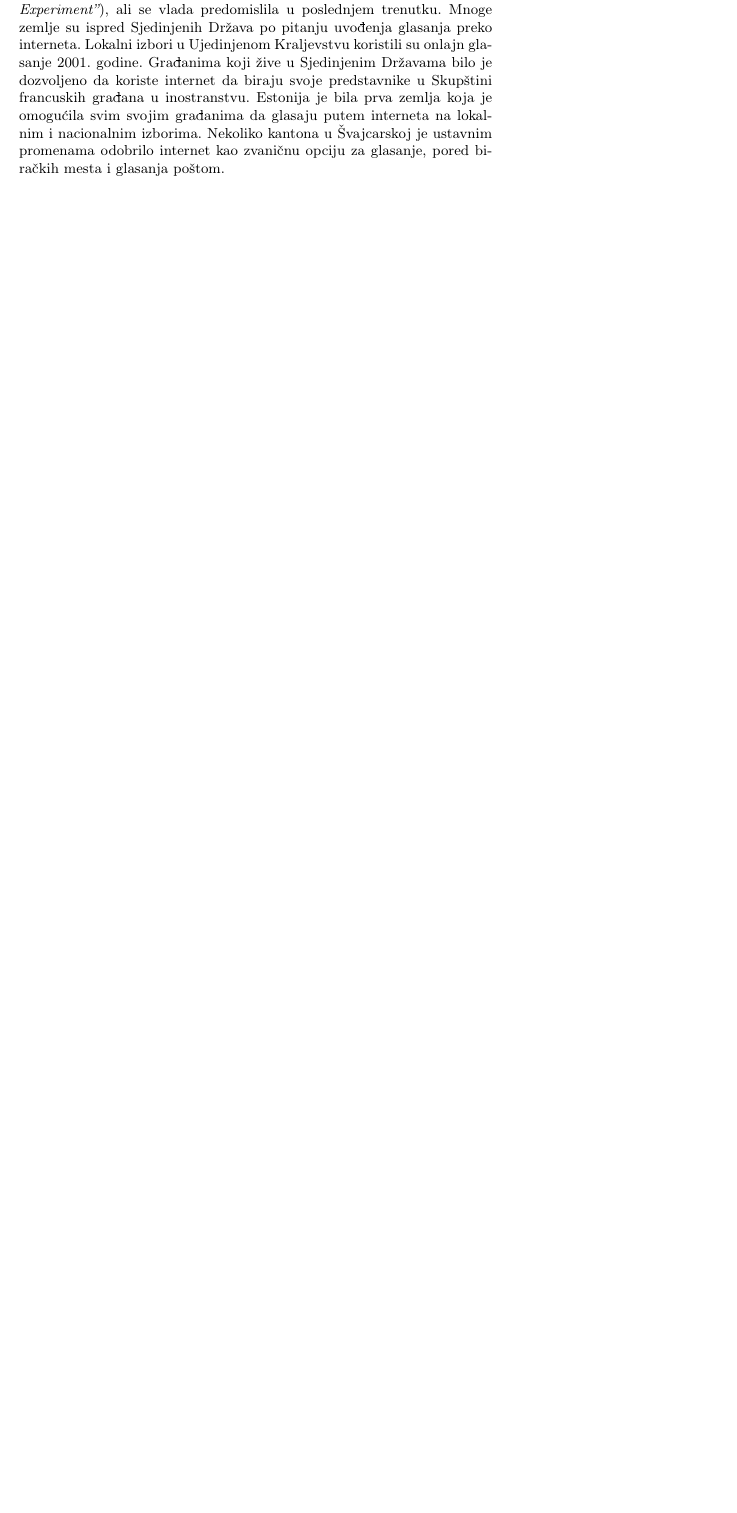
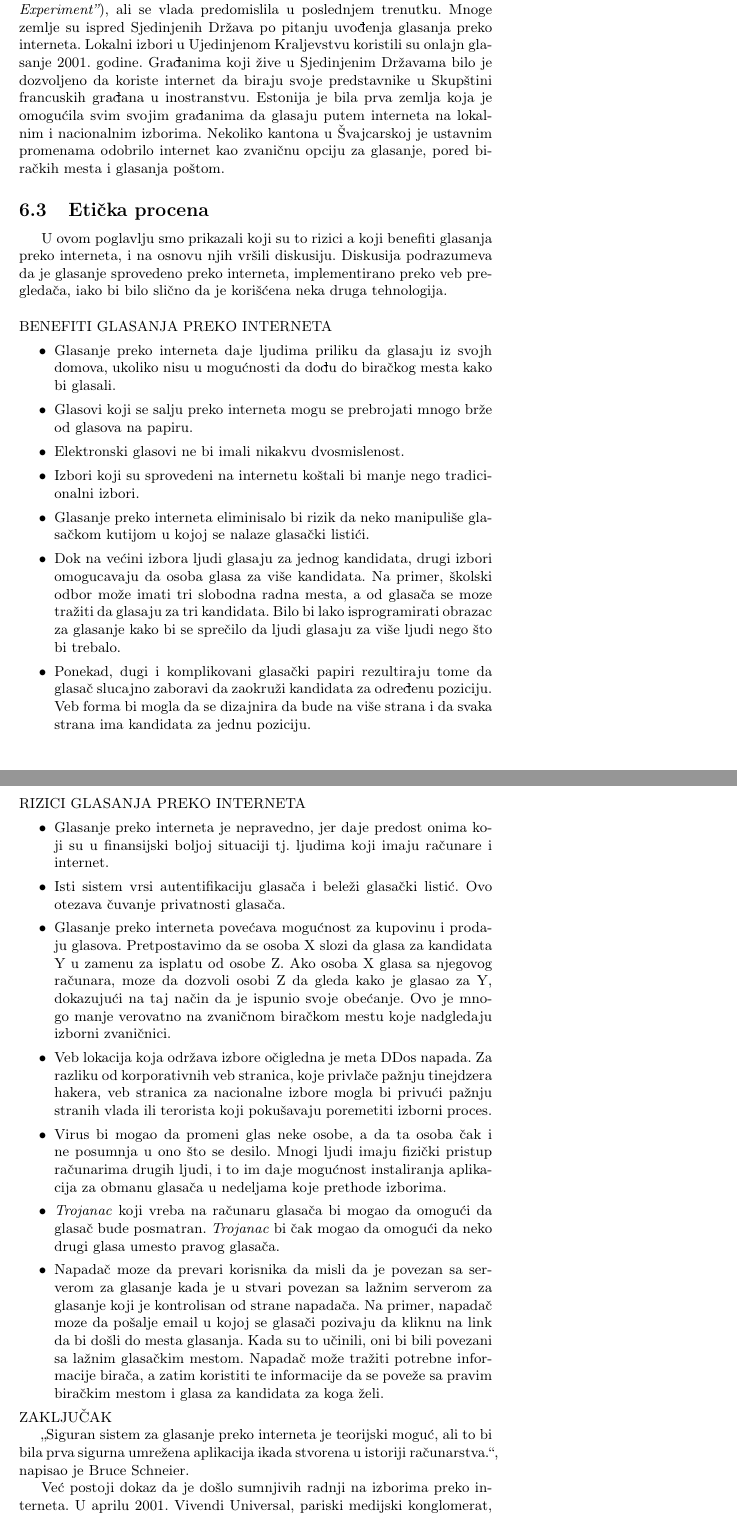
Before and after one commit to ajvaznevena/MNSR, a LaTeX document (Broj_Tema_Prezime1_Prezime2_Prezime3_Prezime4.tex): part of page 11 of 11 before the commit and two parts of pages 11 and 12 of 13 after it, the two joined at a grey line, cut so that both start at the same text, the shorter picture padded with empty space. Compiled offline with pdfLaTeX.

Commit message:
Dodato poglavlje Eticka procena

```diff
--- a/Broj_Tema_Prezime1_Prezime2_Prezime3_Prezime4.tex
+++ b/Broj_Tema_Prezime1_Prezime2_Prezime3_Prezime4.tex
@@ -411,6 +411,41 @@ Većina ovih okruga koristila je mašinu za glasanje u kojoj birači biraju kand
 Problemi sa izborima na Floridi doveli su do raznih akcija za poboljšanje pouzdanosti glasačkih sistema u Sjedinjenim Državama. Mnoge države su zamenile papirne sisteme elektronskim glasačkim aparatima za direktno očitavanje. Druge su predložile da se koristi glasanje putem interneta, makar radi odbacivanja korišćenja glasačkih listića. U stvari, onlajn glasanje već postoji. Korišćeno je u Aljasci 2000. godine za republikansku anketu za predsedničkog kandidata i u Arizoni za demokratsku predsedničku listu za  premijera. Na predsedničkim izborima 2004. godine, 100.000 Amerikanaca u vojsci i onih koji žive u inostranstvu je trebalo da ima priliku da glasa preko interneta kao deo eksperimenta za sigurnu elektronsku registraciju i glasanje (eng. {\em “Secure Electronic Registration and Voting Experiment”}), ali se vlada predomislila u poslednjem trenutku.
 Mnoge zemlje su ispred Sjedinjenih Država po pitanju uvođenja glasanja preko interneta. Lokalni izbori u Ujedinjenom Kraljevstvu koristili su onlajn glasanje 2001. godine. Građanima koji žive u Sjedinjenim Državama bilo je dozvoljeno da koriste internet da biraju svoje predstavnike u Skupštini francuskih građana u inostranstvu. Estonija je bila prva zemlja koja je omogućila svim svojim građanima da glasaju putem interneta na lokalnim i nacionalnim izborima. Nekoliko kantona u Švajcarskoj je ustavnim promenama odobrilo internet kao zvaničnu opciju za glasanje, pored biračkih mesta i glasanja poštom.
 
+\subsection{Etička procena}
+\label{subsec:Eticka procena}
+
+U ovom poglavlju smo prikazali koji su to rizici a koji benefiti glasanja preko interneta, i na osnovu njih vršili diskusiju. Diskusija podrazumeva da je glasanje sprovedeno preko interneta, implementirano preko veb pregledača, iako bi bilo slično da je korišćena neka druga tehnologija.\\
+
+
+\noindent BENEFITI GLASANJA PREKO INTERNETA
+\begin{itemize}
+\item Glasanje preko interneta daje ljudima priliku da glasaju iz svojh domova, ukoliko nisu u mogućnosti da dođu do biračkog mesta kako bi glasali.
+\item Glasovi koji se salju preko interneta mogu se prebrojati mnogo brže od glasova na papiru.
+\item Elektronski glasovi ne bi imali nikakvu dvosmislenost.
+\item Izbori koji su sprovedeni na internetu koštali bi manje nego tradicionalni izbori.
+\item Glasanje preko interneta eliminisalo bi rizik da neko manipuliše glasačkom kutijom u kojoj se nalaze glasački listići.
+\item Dok na većini izbora ljudi glasaju za jednog kandidata, drugi izbori omogucavaju da osoba glasa za više kandidata. Na primer, školski odbor može imati tri slobodna radna mesta, a od glasača se moze tražiti da glasaju za tri kandidata. Bilo bi lako isprogramirati obrazac za glasanje kako bi se sprečilo da ljudi glasaju za više ljudi nego što bi trebalo.
+\item Ponekad, dugi i komplikovani glasački papiri rezultiraju tome da glasač slucajno zaboravi da zaokruži kandidata za određenu poziciju. Veb forma bi mogla da se dizajnira da bude na više strana i da svaka strana ima kandidata za jednu poziciju.
+\end{itemize}
+
+
+\noindent RIZICI GLASANJA PREKO INTERNETA
+\begin{itemize}
+\item Glasanje preko interneta je nepravedno, jer daje predost onima koji su u finansijski boljoj situaciji tj. ljudima koji imaju računare i internet.
+\item Isti sistem vrsi autentifikaciju glasača i beleži glasački listić. Ovo otezava čuvanje privatnosti glasača.
+\item Glasanje preko interneta povećava mogućnost za kupovinu i prodaju glasova. Pretpostavimo da se osoba X slozi da glasa za kandidata Y u zamenu za isplatu od osobe Z. Ako osoba X glasa sa njegovog računara, moze da dozvoli osobi Z da gleda kako je glasao za Y, dokazujući na taj način da je ispunio svoje obećanje. Ovo je mnogo manje verovatno na zvaničnom biračkom mestu koje nadgledaju izborni zvaničnici.
+\item Veb lokacija koja održava izbore očigledna je meta DDos napada. Za razliku od korporativnih veb stranica, koje privlače pažnju tinejdzera hakera, veb stranica za nacionalne izbore mogla bi privući pažnju stranih vlada ili terorista koji pokušavaju poremetiti izborni proces.
+\item Virus bi mogao da promeni glas neke osobe, a da ta osoba čak i ne posumnja u ono što se desilo. Mnogi ljudi imaju fizički pristup računarima drugih ljudi, i to im daje mogućnost instaliranja aplikacija za obmanu glasača u nedeljama koje prethode izborima.
+\item \textit{Trojanac} koji vreba na računaru glasača bi mogao da omogući da glasač bude posmatran. \textit{Trojanac} bi čak mogao da omogući da neko drugi glasa umesto pravog glasača.
+\item Napadač moze da prevari korisnika da misli da je povezan sa serverom za glasanje kada je u stvari povezan sa lažnim serverom za glasanje koji je kontrolisan od strane napadača. Na primer, napadač moze da pošalje email u kojoj se glasači pozivaju da kliknu na link da bi došli do mesta glasanja. Kada su to učinili, oni bi bili povezani sa lažnim glasačkim mestom. Napadač može tražiti potrebne informacije birača, a zatim koristiti te informacije da se poveže sa pravim biračkim mestom i glasa za kandidata za koga želi.
+\end{itemize}
+
+\noindent ZAKLJUČAK
+
+,,Siguran sistem za glasanje preko interneta je teorijski moguć, ali to bi bila prva sigurna umrežena aplikacija ikada stvorena u istoriji računarstva.‘‘, napisao je Bruce Schneier.\\
+\indent Već postoji dokaz da je došlo sumnjivih radnji na izborima preko interneta. U aprilu 2001. Vivendi Universal, pariski medijski konglomerat, održao je glasanje preko interneta za svoje akcionare. Hakeri su napravili da se glasovi nekih velikih akcionara racunaju kao uzdržani. Ako ovakvi privatni izbori mogu privući pažnju hakera, zamislite koliko bi atraktivnija meta bili neki veći izbori.\\
+\indent Svaki izborni sistem koji se oslanja na bezbednost ličnih računara kojim upravljaju obični građani biće osetljiv na prevare. Samo iz tog razloga, postoji jak razlog zašto vlada ne bi dozvolila da se na taj način sprovede glasanje.
+
 \section{Zaključak}
 \label{sec:zakljucak}
 
```
Also changed, not shown: Broj_Tema_Prezime1_Prezime2_Prezime3_Prezime4.pdf.
